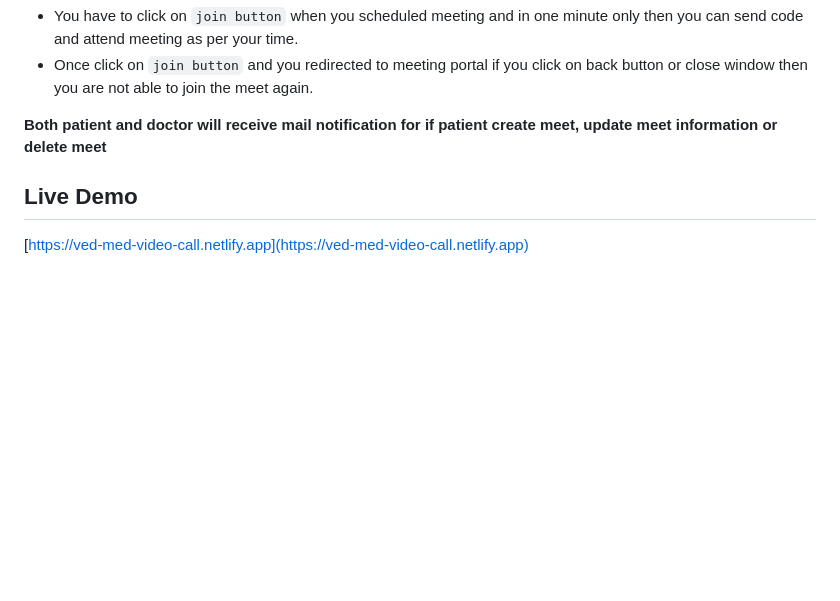
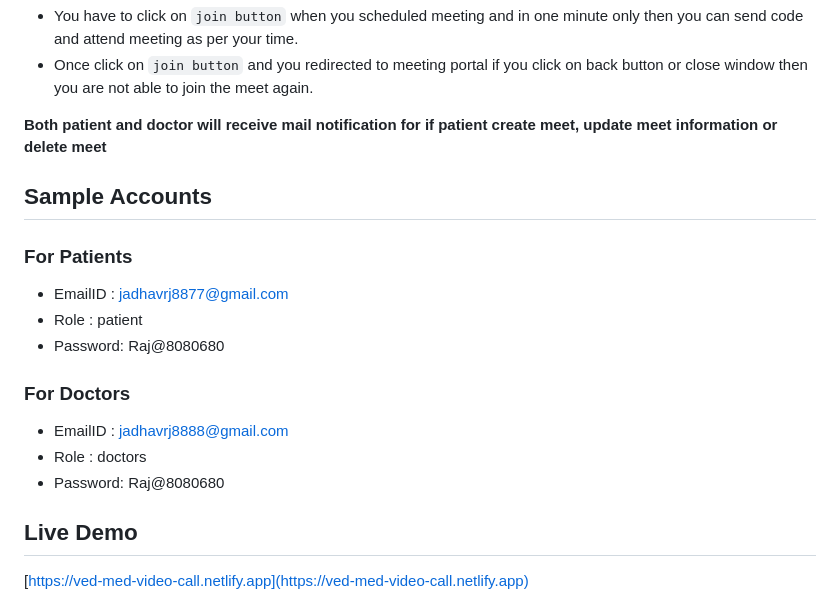
Before and after one commit to raj8888/Video_Call_App, a Markdown page: README.md, the part around the change. Rendered like a GitHub page; blank space fills up the shorter version.

Commit message:
Added sample accounts of patients and doctors in readme file

```diff
--- a/README.md
+++ b/README.md
@@ -304,6 +304,18 @@ Video Call, Chat, MicOff, CameraOff, ShareScreen :
 
 **Both patient and doctor will receive mail notification for if patient create meet, update meet information or delete meet**
 
+## Sample Accounts
+
+### For Patients
+- EmailID : jadhavrj8877@gmail.com
+- Role    : patient
+- Password: Raj@8080680
+
+### For Doctors
+- EmailID : jadhavrj8888@gmail.com
+- Role    : doctors
+- Password: Raj@8080680
+
 ## Live Demo
 
 [https://ved-med-video-call.netlify.app](https://ved-med-video-call.netlify.app)
```
